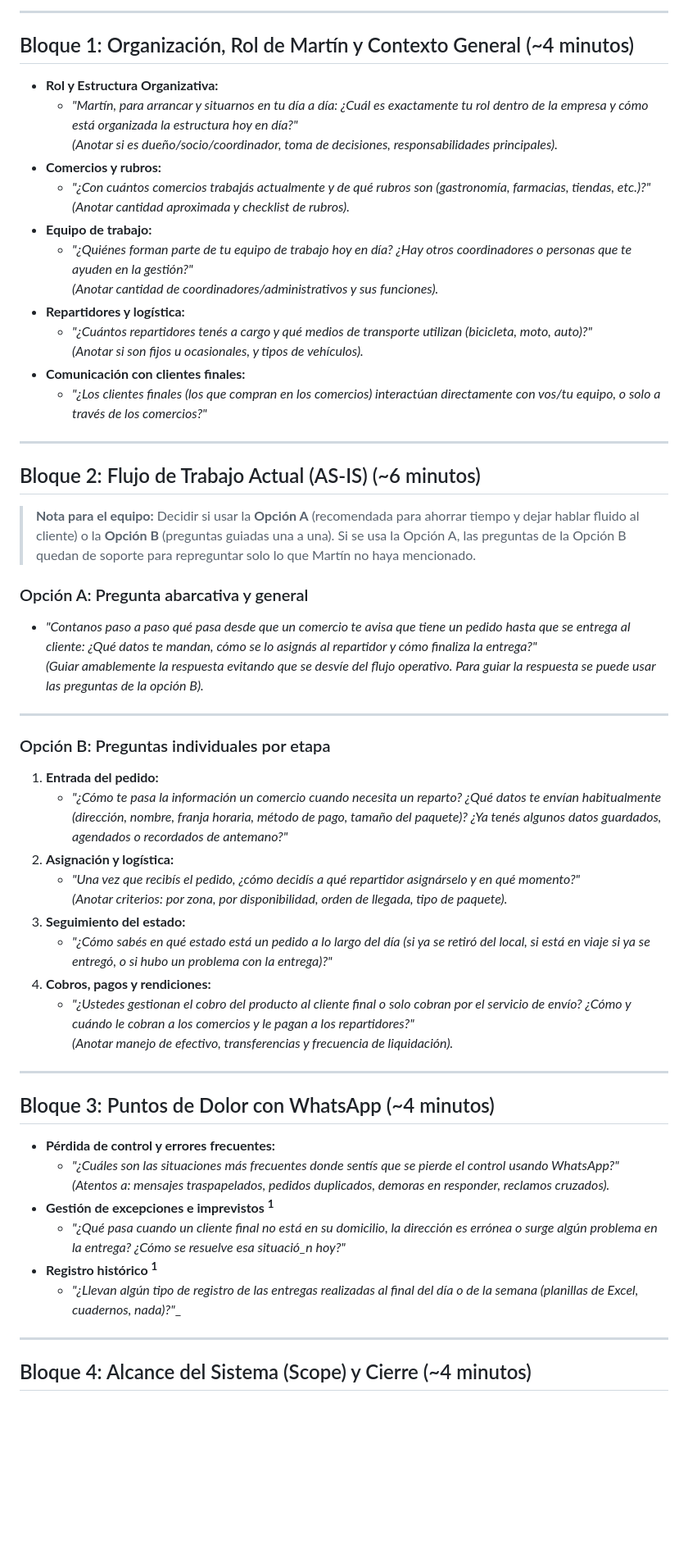
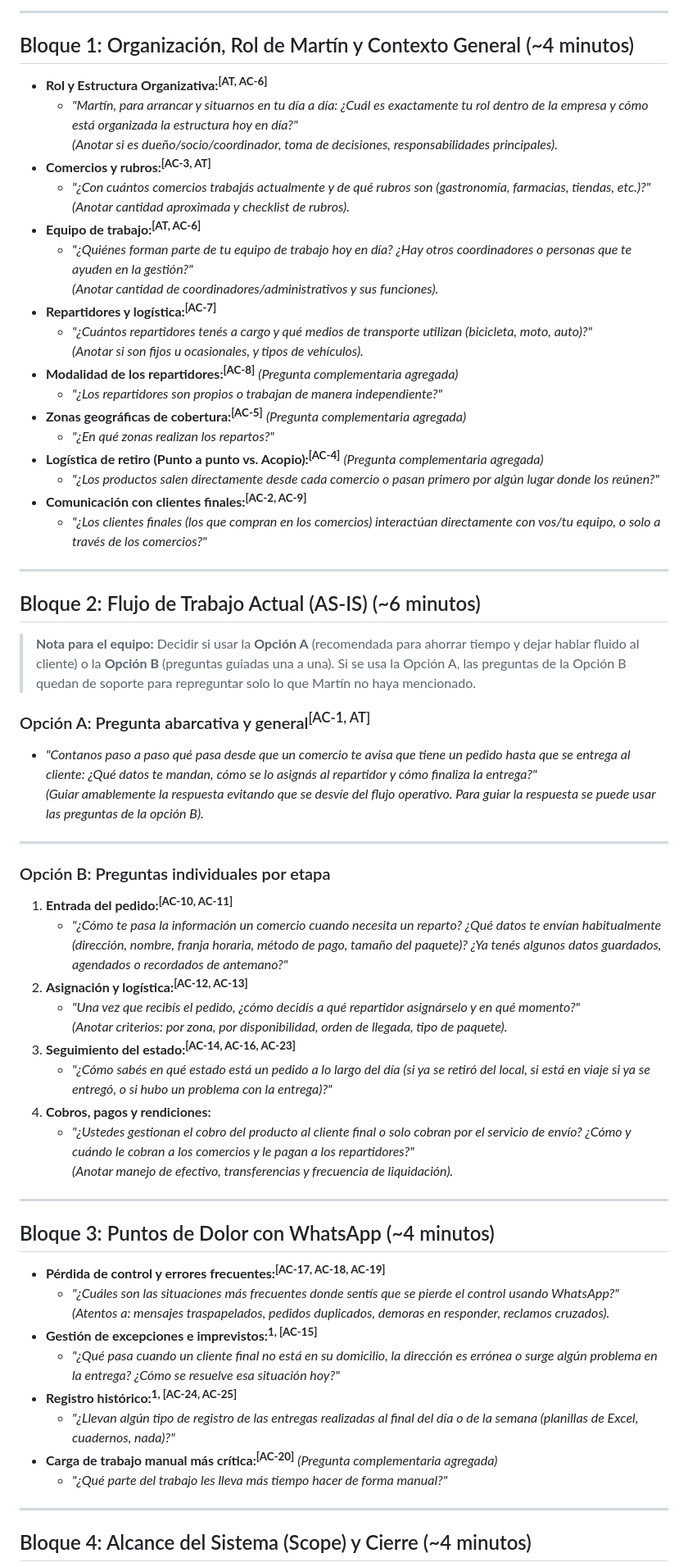
Before and after one commit to enzogiandon/Proyecto_Ing-software, a Markdown page: Entrevista 1/Preguntas_entrevista.md, the part around one of its changes. Shown at 82% size. GitHub-like rendering; blank space fills up the shorter version.

Commit message:
Mejoras
agregamos coincidencias y preguntas que hicieron otros paticipantes

```diff
--- a/Entrevista 1/Preguntas_entrevista.md
+++ b/Entrevista 1/Preguntas_entrevista.md
@@ -39,19 +44,25 @@ Para aprovechar al máximo los 20 minutos sin superponerse:
 
 ## Bloque 1: Organización, Rol de Martín y Contexto General (~4 minutos)
 
-* **Rol y Estructura Organizativa:**
+* **Rol y Estructura Organizativa:<sup>[AT, AC-6]</sup>**
   - *"Martín, para arrancar y situarnos en tu día a día: ¿Cuál es exactamente tu rol dentro de la empresa y cómo está organizada la estructura hoy en día?"*
     *(Anotar si es dueño/socio/coordinador, toma de decisiones, responsabilidades principales).*
-* **Comercios y rubros:**
+* **Comercios y rubros:<sup>[AC-3, AT]</sup>**
   - *"¿Con cuántos comercios trabajás actualmente y de qué rubros son (gastronomía, farmacias, tiendas, etc.)?"*
     *(Anotar cantidad aproximada y checklist de rubros).*
-* **Equipo de trabajo:**
+* **Equipo de trabajo:<sup>[AT, AC-6]</sup>**
   - *"¿Quiénes forman parte de tu equipo de trabajo hoy en día? ¿Hay otros coordinadores o personas que te ayuden en la gestión?"*
     *(Anotar cantidad de coordinadores/administrativos y sus funciones).*
-* **Repartidores y logística:**
+* **Repartidores y logística:<sup>[AC-7]</sup>**
   - *"¿Cuántos repartidores tenés a cargo y qué medios de transporte utilizan (bicicleta, moto, auto)?"*
     *(Anotar si son fijos u ocasionales, y tipos de vehículos).*
-* **Comunicación con clientes finales:**
+* **Modalidad de los repartidores:<sup>[AC-8]</sup>** *(Pregunta complementaria agregada)*
+  - *"¿Los repartidores son propios o trabajan de manera independiente?"*
+* **Zonas geográficas de cobertura:<sup>[AC-5]</sup>** *(Pregunta complementaria agregada)*
+  - *"¿En qué zonas realizan los repartos?"*
+* **Logística de retiro (Punto a punto vs. Acopio):<sup>[AC-4]</sup>** *(Pregunta complementaria agregada)*
+  - *"¿Los productos salen directamente desde cada comercio o pasan primero por algún lugar donde los reúnen?"*
+* **Comunicación con clientes finales:<sup>[AC-2, AC-9]</sup>**
   - *"¿Los clientes finales (los que compran en los comercios) interactúan directamente con vos/tu equipo, o solo a través de los comercios?"*
 
 ---
@@ -60,7 +71,7 @@ Para aprovechar al máximo los 20 minutos sin superponerse:
 
 > **Nota para el equipo:** Decidir si usar la **Opción A** (recomendada para ahorrar tiempo y dejar hablar fluido al cliente) o la **Opción B** (preguntas guiadas una a una). Si se usa la Opción A, las preguntas de la Opción B quedan de soporte para repreguntar solo lo que Martín no haya mencionado.
 
-### Opción A: Pregunta abarcativa y general
+### Opción A: Pregunta abarcativa y general<sup>[AC-1, AT]</sup>
 - *"Contanos paso a paso qué pasa desde que un comercio te avisa que tiene un pedido hasta que se entrega al cliente: ¿Qué datos te mandan, cómo se lo asignás al repartidor y cómo finaliza la entrega?"*
   *(Guiar amablemente la respuesta evitando que se desvíe del flujo operativo. Para guiar la respuesta se puede usar las preguntas de la opción B).*
 
@@ -68,12 +79,12 @@ Para aprovechar al máximo los 20 minutos sin superponerse:
 
 ### Opción B: Preguntas individuales por etapa
 
-1. **Entrada del pedido:**
+1. **Entrada del pedido:<sup>[AC-10, AC-11]</sup>**
    - *"¿Cómo te pasa la información un comercio cuando necesita un reparto? ¿Qué datos te envían habitualmente (dirección, nombre, franja horaria, método de pago, tamaño del paquete)? ¿Ya tenés algunos datos guardados, agendados o recordados de antemano?"*
-2. **Asignación y logística:**
+2. **Asignación y logística:<sup>[AC-12, AC-13]</sup>**
    - *"Una vez que recibís el pedido, ¿cómo decidís a qué repartidor asignárselo y en qué momento?"*
      *(Anotar criterios: por zona, por disponibilidad, orden de llegada, tipo de paquete).*
-3. **Seguimiento del estado:**
+3. **Seguimiento del estado:<sup>[AC-14, AC-16, AC-23]</sup>**
    - *"¿Cómo sabés en qué estado está un pedido a lo largo del día (si ya se retiró del local, si está en viaje si ya se entregó, o si hubo un problema con la entrega)?"*
 4. **Cobros, pagos y rendiciones:**
    - *"¿Ustedes gestionan el cobro del producto al cliente final o solo cobran por el servicio de envío? ¿Cómo y cuándo le cobran a los comercios y le pagan a los repartidores?"*
@@ -83,13 +94,15 @@ Para aprovechar al máximo los 20 minutos sin superponerse:
 
 ## Bloque 3: Puntos de Dolor con WhatsApp (~4 minutos)
 
-* **Pérdida de control y errores frecuentes:**
+* **Pérdida de control y errores frecuentes:<sup>[AC-17, AC-18, AC-19]</sup>**
   - *"¿Cuáles son las situaciones más frecuentes donde sentís que se pierde el control usando WhatsApp?"*
     *(Atentos a: mensajes traspapelados, pedidos duplicados, demoras en responder, reclamos cruzados).*
-* **Gestión de excepciones e imprevistos <sup>1</sup>**
-  - *"¿Qué pasa cuando un cliente final no está en su domicilio, la dirección es errónea o surge algún problema en la entrega? ¿Cómo se resuelve esa situació_n hoy?"*
-* **Registro histórico <sup>1</sup>**
-  - *"¿Llevan algún tipo de registro de las entregas realizadas al final del día o de la semana (planillas de Excel, cuadernos, nada)?"*_
+* **Gestión de excepciones e imprevistos:<sup>1, [AC-15]</sup>**
+  - *"¿Qué pasa cuando un cliente final no está en su domicilio, la dirección es errónea o surge algún problema en la entrega? ¿Cómo se resuelve esa situación hoy?"*
+* **Registro histórico:<sup>1, [AC-24, AC-25]</sup>**
+  - *"¿Llevan algún tipo de registro de las entregas realizadas al final del día o de la semana (planillas de Excel, cuadernos, nada)?"*
+* **Carga de trabajo manual más crítica:<sup>[AC-20]</sup>** *(Pregunta complementaria agregada)*
+  - *"¿Qué parte del trabajo les lleva más tiempo hacer de forma manual?"*
 
 ---
 
```
Also changed, not shown: other parts of Entrevista 1/Preguntas_entrevista.md (+12 -5 lines).
